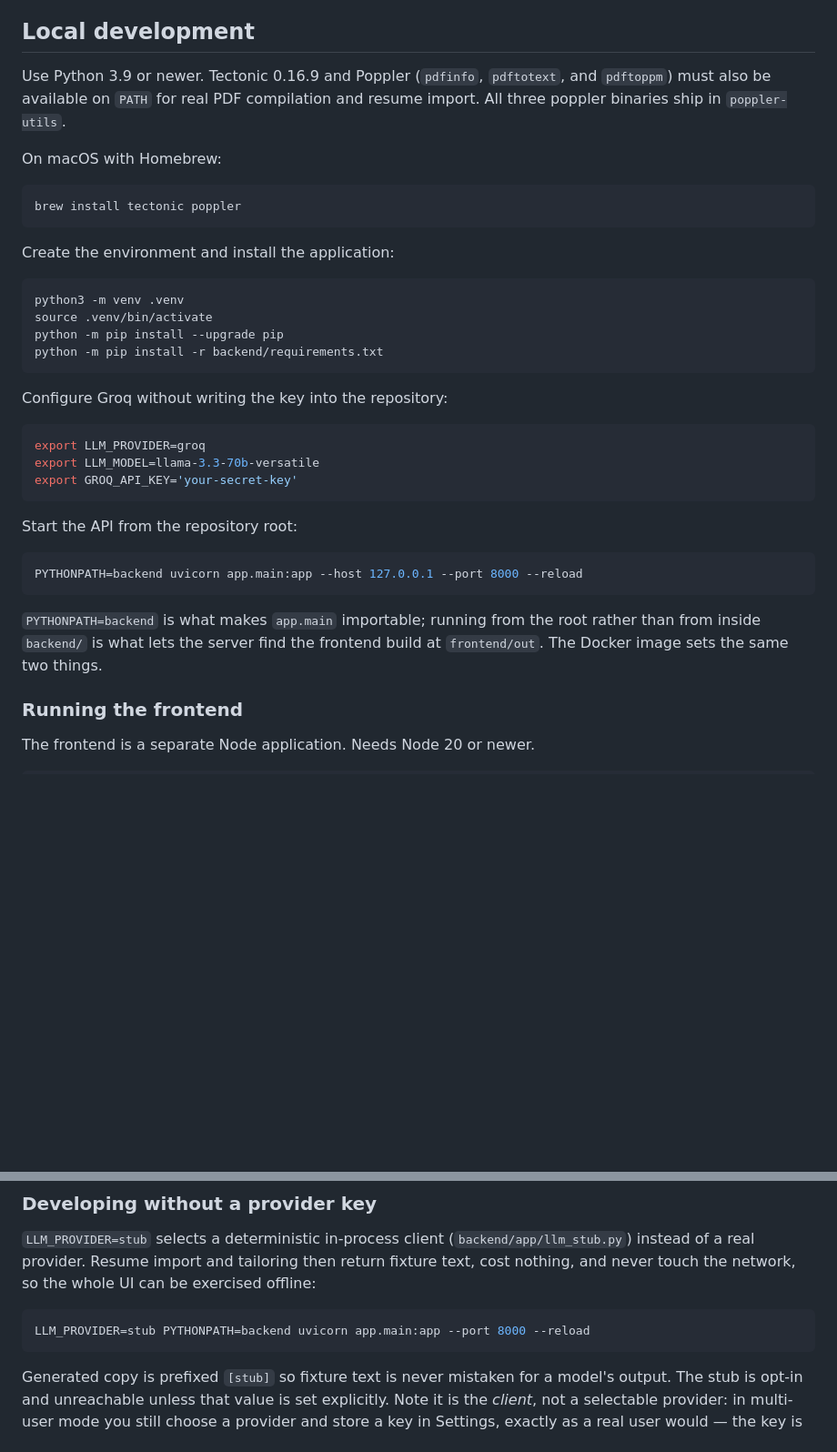
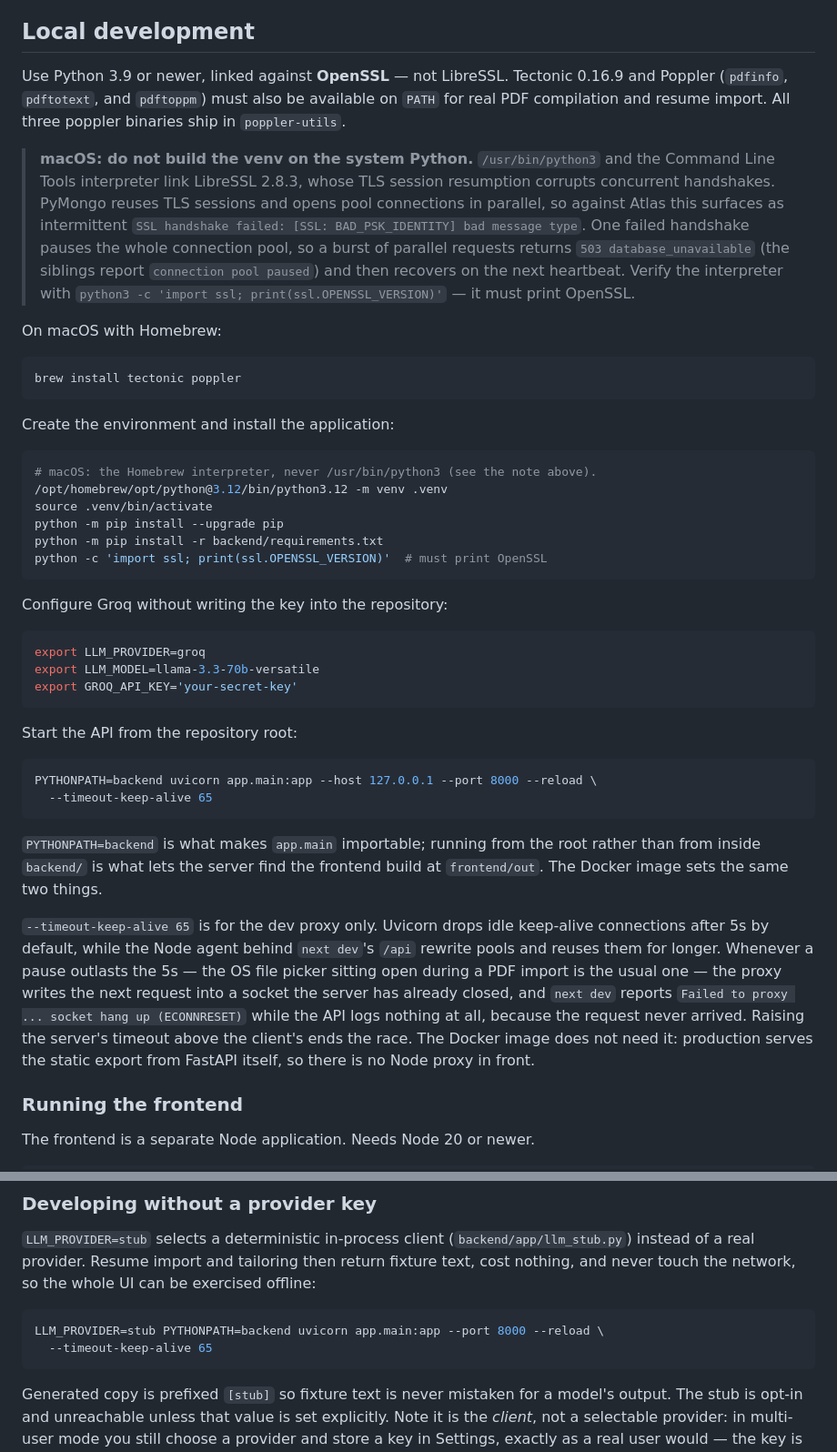
Before and after one commit to rahul1841/RoleTeX, a Markdown page: README.md, 2 parts joined by grey strips. Shown at 91% size. Drawn GitHub-style; blank space fills up the shorter version.

Commit message:
updated rules

````diff
--- a/README.md
+++ b/README.md
@@ -215,9 +215,21 @@ Do not rename, duplicate, or delete them without updating the renderer.
 
 ## Local development
 
-Use Python 3.9 or newer. Tectonic 0.16.9 and Poppler (`pdfinfo`, `pdftotext`,
-and `pdftoppm`) must also be available on `PATH` for real PDF compilation and
-resume import. All three poppler binaries ship in `poppler-utils`.
+Use Python 3.9 or newer, linked against **OpenSSL** — not LibreSSL. Tectonic
+0.16.9 and Poppler (`pdfinfo`, `pdftotext`, and `pdftoppm`) must also be
+available on `PATH` for real PDF compilation and resume import. All three
+poppler binaries ship in `poppler-utils`.
+
+> **macOS: do not build the venv on the system Python.** `/usr/bin/python3` and
+> the Command Line Tools interpreter link LibreSSL 2.8.3, whose TLS session
+> resumption corrupts concurrent handshakes. PyMongo reuses TLS sessions and
+> opens pool connections in parallel, so against Atlas this surfaces as
+> intermittent `SSL handshake failed: [SSL: BAD_PSK_IDENTITY] bad message type`.
+> One failed handshake pauses the whole connection pool, so a burst of parallel
+> requests returns `503 database_unavailable` (the siblings report `connection
+> pool paused`) and then recovers on the next heartbeat. Verify the interpreter
+> with `python3 -c 'import ssl; print(ssl.OPENSSL_VERSION)'` — it must print
+> OpenSSL.
 
 On macOS with Homebrew:
 
@@ -228,10 +240,12 @@ brew install tectonic poppler
 Create the environment and install the application:
 
 ```bash
-python3 -m venv .venv
+# macOS: the Homebrew interpreter, never /usr/bin/python3 (see the note above).
+/opt/homebrew/opt/python@3.12/bin/python3.12 -m venv .venv
 source .venv/bin/activate
 python -m pip install --upgrade pip
 python -m pip install -r backend/requirements.txt
+python -c 'import ssl; print(ssl.OPENSSL_VERSION)'  # must print OpenSSL
 ```
 
 Configure Groq without writing the key into the repository:
@@ -245,12 +259,24 @@ export GROQ_API_KEY='your-secret-key'
 Start the API from the repository root:
 
 ```bash
-PYTHONPATH=backend uvicorn app.main:app --host 127.0.0.1 --port 8000 --reload
+PYTHONPATH=backend uvicorn app.main:app --host 127.0.0.1 --port 8000 --reload \
+  --timeout-keep-alive 65
 ```
 
 `PYTHONPATH=backend` is what makes `app.main` importable; running from the root
 rather than from inside `backend/` is what lets the server find the frontend
 build at `frontend/out`. The Docker image sets the same two things.
+
+`--timeout-keep-alive 65` is for the dev proxy only. Uvicorn drops idle
+keep-alive connections after 5s by default, while the Node agent behind
+`next dev`'s `/api` rewrite pools and reuses them for longer. Whenever a pause
+outlasts the 5s — the OS file picker sitting open during a PDF import is the
+usual one — the proxy writes the next request into a socket the server has
+already closed, and `next dev` reports `Failed to proxy ... socket hang up
+(ECONNRESET)` while the API logs nothing at all, because the request never
+arrived. Raising the server's timeout above the client's ends the race. The
+Docker image does not need it: production serves the static export from FastAPI
+itself, so there is no Node proxy in front.
 
 ### Running the frontend
 
@@ -296,7 +322,8 @@ then return fixture text, cost nothing, and never touch the network, so the
 whole UI can be exercised offline:
 
 ```bash
-LLM_PROVIDER=stub PYTHONPATH=backend uvicorn app.main:app --port 8000 --reload
+LLM_PROVIDER=stub PYTHONPATH=backend uvicorn app.main:app --port 8000 --reload \
+  --timeout-keep-alive 65
 ```
 
 Generated copy is prefixed `[stub]` so fixture text is never mistaken for a
````
Also changed, not shown: docs/prd.md (+1 -1 lines), docs/rules.md (+2 -2 lines).
